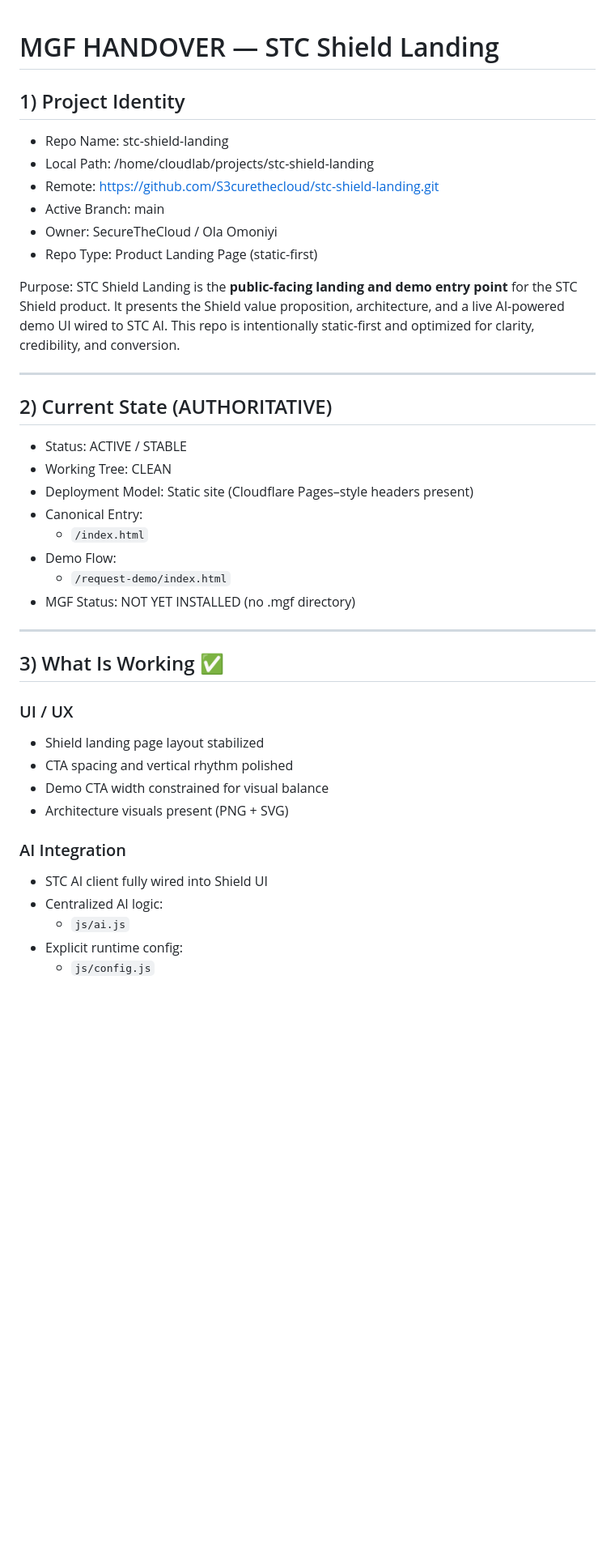
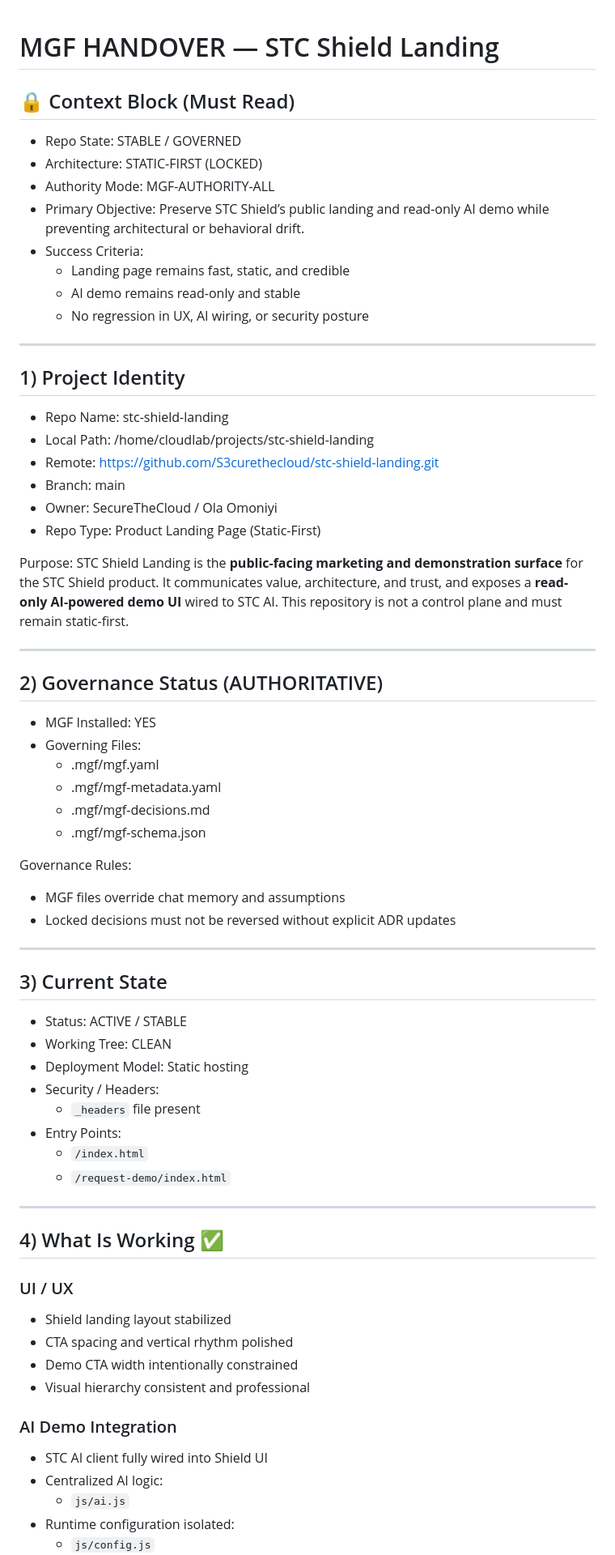
Before and after one commit to S3curethecloud/stc-shield-landing, a Markdown page: MGF-HANDOVER.md, the part around one of its changes. Shown at 81% size. GitHub-like rendering; blank space fills up the shorter version.

```diff
--- a/MGF-HANDOVER.md
+++ b/MGF-HANDOVER.md
@@ -1,43 +1,72 @@
 # MGF HANDOVER — STC Shield Landing
+
+## 🔒 Context Block (Must Read)
+- Repo State: STABLE / GOVERNED
+- Architecture: STATIC-FIRST (LOCKED)
+- Authority Mode: MGF-AUTHORITY-ALL
+- Primary Objective:
+  Preserve STC Shield’s public landing and read-only AI demo
+  while preventing architectural or behavioral drift.
+- Success Criteria:
+  - Landing page remains fast, static, and credible
+  - AI demo remains read-only and stable
+  - No regression in UX, AI wiring, or security posture
+
+---
 
 ## 1) Project Identity
 - Repo Name: stc-shield-landing
 - Local Path: /home/cloudlab/projects/stc-shield-landing
 - Remote: https://github.com/S3curethecloud/stc-shield-landing.git
-- Active Branch: main
+- Branch: main
 - Owner: SecureTheCloud / Ola Omoniyi
-- Repo Type: Product Landing Page (static-first)
+- Repo Type: Product Landing Page (Static-First)
 
 Purpose:
-STC Shield Landing is the **public-facing landing and demo entry point** for the STC Shield product.
-It presents the Shield value proposition, architecture, and a live AI-powered demo UI wired to STC AI.
-This repo is intentionally static-first and optimized for clarity, credibility, and conversion.
+STC Shield Landing is the **public-facing marketing and demonstration surface**
+for the STC Shield product. It communicates value, architecture, and trust,
+and exposes a **read-only AI-powered demo UI** wired to STC AI.
+This repository is not a control plane and must remain static-first.
 
 ---
 
-## 2) Current State (AUTHORITATIVE)
-- Status: ACTIVE / STABLE
-- Working Tree: CLEAN
-- Deployment Model: Static site (Cloudflare Pages–style headers present)
-- Canonical Entry:
-  - `/index.html`
-- Demo Flow:
-  - `/request-demo/index.html`
-- MGF Status: NOT YET INSTALLED (no .mgf directory)
+## 2) Governance Status (AUTHORITATIVE)
+- MGF Installed: YES
+- Governing Files:
+  - .mgf/mgf.yaml
+  - .mgf/mgf-metadata.yaml
+  - .mgf/mgf-decisions.md
+  - .mgf/mgf-schema.json
+
+Governance Rules:
+- MGF files override chat memory and assumptions
+- Locked decisions must not be reversed without explicit ADR updates
 
 ---
 
-## 3) What Is Working ✅
+## 3) Current State
+- Status: ACTIVE / STABLE
+- Working Tree: CLEAN
+- Deployment Model: Static hosting
+- Security / Headers:
+  - `_headers` file present
+- Entry Points:
+  - `/index.html`
+  - `/request-demo/index.html`
+
+---
+
+## 4) What Is Working ✅
 
 ### UI / UX
-- Shield landing page layout stabilized
+- Shield landing layout stabilized
 - CTA spacing and vertical rhythm polished
-- Demo CTA width constrained for visual balance
-- Architecture visuals present (PNG + SVG)
+- Demo CTA width intentionally constrained
+- Visual hierarchy consistent and professional
 
-### AI Integration
+### AI Demo Integration
 - STC AI client fully wired into Shield UI
 - Centralized AI logic:
   - `js/ai.js`
-- Explicit runtime config:
+- Runtime configuration isolated:
   - `js/config.js`
```
Also changed, not shown: other parts of MGF-HANDOVER.md (+51 -59 lines).
